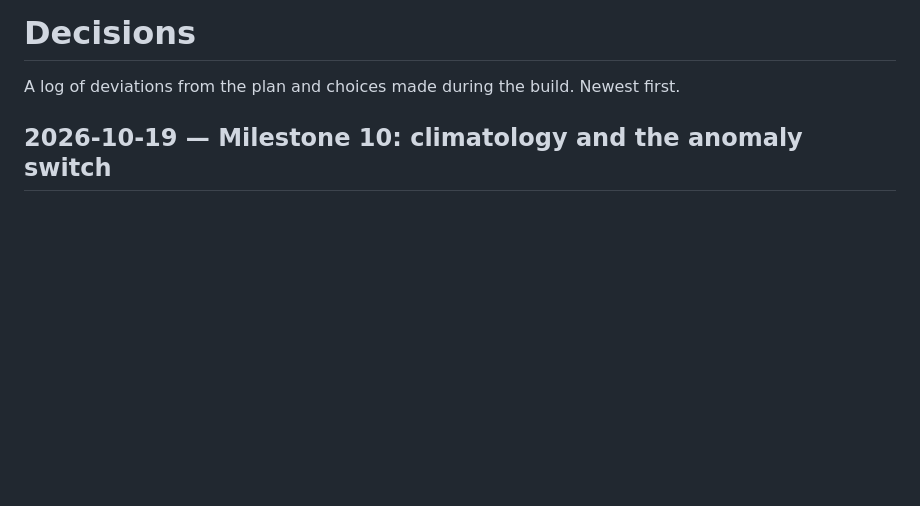
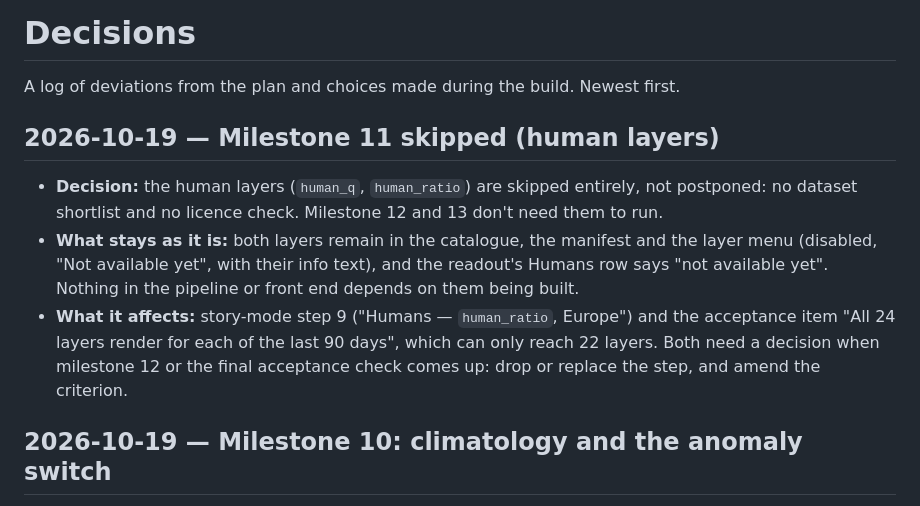
Before and after one commit to scra88le/twoenginesandanocean, a Markdown page: docs/DECISIONS.md, the part around the change. Rendered like a GitHub page; blank space fills up the shorter version.

Commit message:
Record that milestone 11 (human layers) is skipped
Co-Authored-By: Claude Sonnet 5.5 <noreply@anthropic.com>

```diff
--- a/docs/DECISIONS.md
+++ b/docs/DECISIONS.md
@@ -1,6 +1,12 @@
 # Decisions
 
 A log of deviations from the plan and choices made during the build. Newest first.
+
+## 2026-10-19 — Milestone 11 skipped (human layers)
+
+- **Decision:** the human layers (`human_q`, `human_ratio`) are skipped entirely, not postponed: no dataset shortlist and no licence check. Milestone 12 and 13 don't need them to run.
+- **What stays as it is:** both layers remain in the catalogue, the manifest and the layer menu (disabled, "Not available yet", with their info text), and the readout's Humans row says "not available yet". Nothing in the pipeline or front end depends on them being built.
+- **What it affects:** story-mode step 9 ("Humans — `human_ratio`, Europe") and the acceptance item "All 24 layers render for each of the last 90 days", which can only reach 22 layers. Both need a decision when milestone 12 or the final acceptance check comes up: drop or replace the step, and amend the criterion.
 
 ## 2026-10-19 — Milestone 10: climatology and the anomaly switch
 
```
Also changed, not shown: CLAUDE.md (+2 -2 lines).
